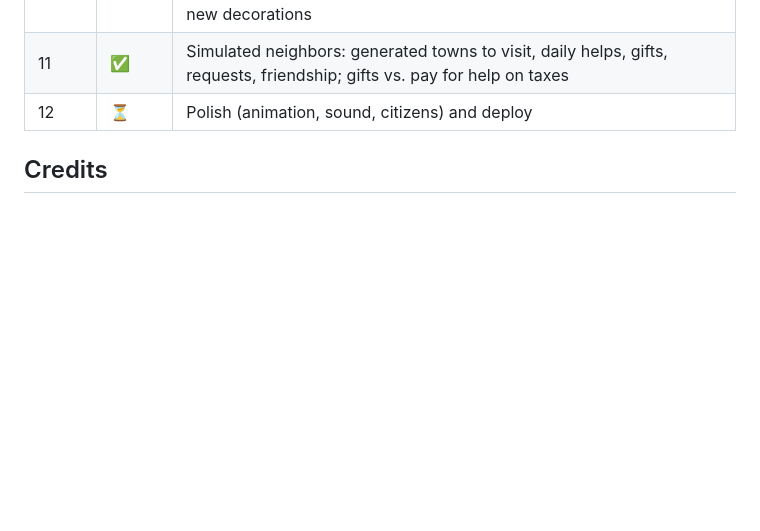
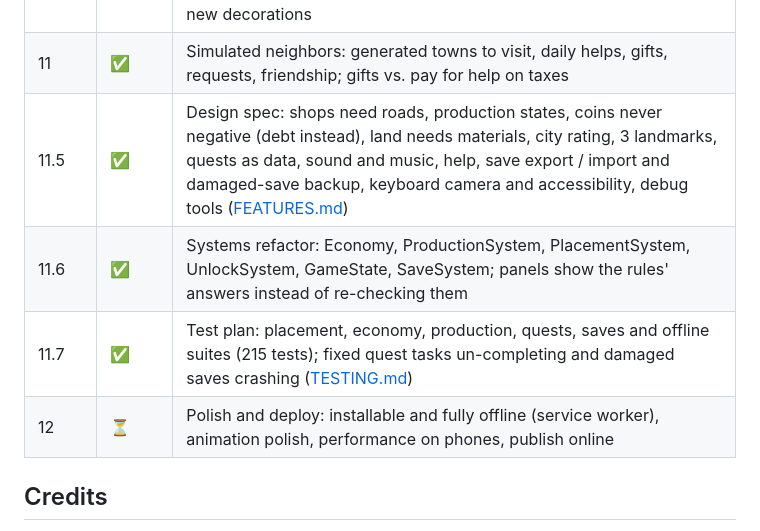
Before and after one commit to fidel95/hearthvale, a Markdown page: README.md, the part around the change. Rendered like a GitHub page; blank space fills up the shorter version.

Commit message:
README: roadmap through stage 11.7

```diff
--- a/README.md
+++ b/README.md
@@ -234,7 +234,10 @@ docs/                     the docs linked above
 | 9.6 | ✅ | Data model: turning buildings, population capacity, settings, tutorial, save format version 3 |
 | 10 | ✅ | Decorations that boost nearby income (capped at +10%); 5 new homes from the model pack, 4 new shops, a Library and Town Hall, 6 new decorations |
 | 11 | ✅ | Simulated neighbors: generated towns to visit, daily helps, gifts, requests, friendship; gifts vs. pay for help on taxes |
-| 12 | ⏳ | Polish (animation, sound, citizens) and deploy |
+| 11.5 | ✅ | Design spec: shops need roads, production states, coins never negative (debt instead), land needs materials, city rating, 3 landmarks, quests as data, sound and music, help, save export / import and damaged-save backup, keyboard camera and accessibility, debug tools ([FEATURES.md](docs/FEATURES.md)) |
+| 11.6 | ✅ | Systems refactor: Economy, ProductionSystem, PlacementSystem, UnlockSystem, GameState, SaveSystem; panels show the rules' answers instead of re-checking them |
+| 11.7 | ✅ | Test plan: placement, economy, production, quests, saves and offline suites (215 tests); fixed quest tasks un-completing and damaged saves crashing ([TESTING.md](docs/TESTING.md)) |
+| 12 | ⏳ | Polish and deploy: installable and fully offline (service worker), animation polish, performance on phones, publish online |
 
 ## Credits
 
```
